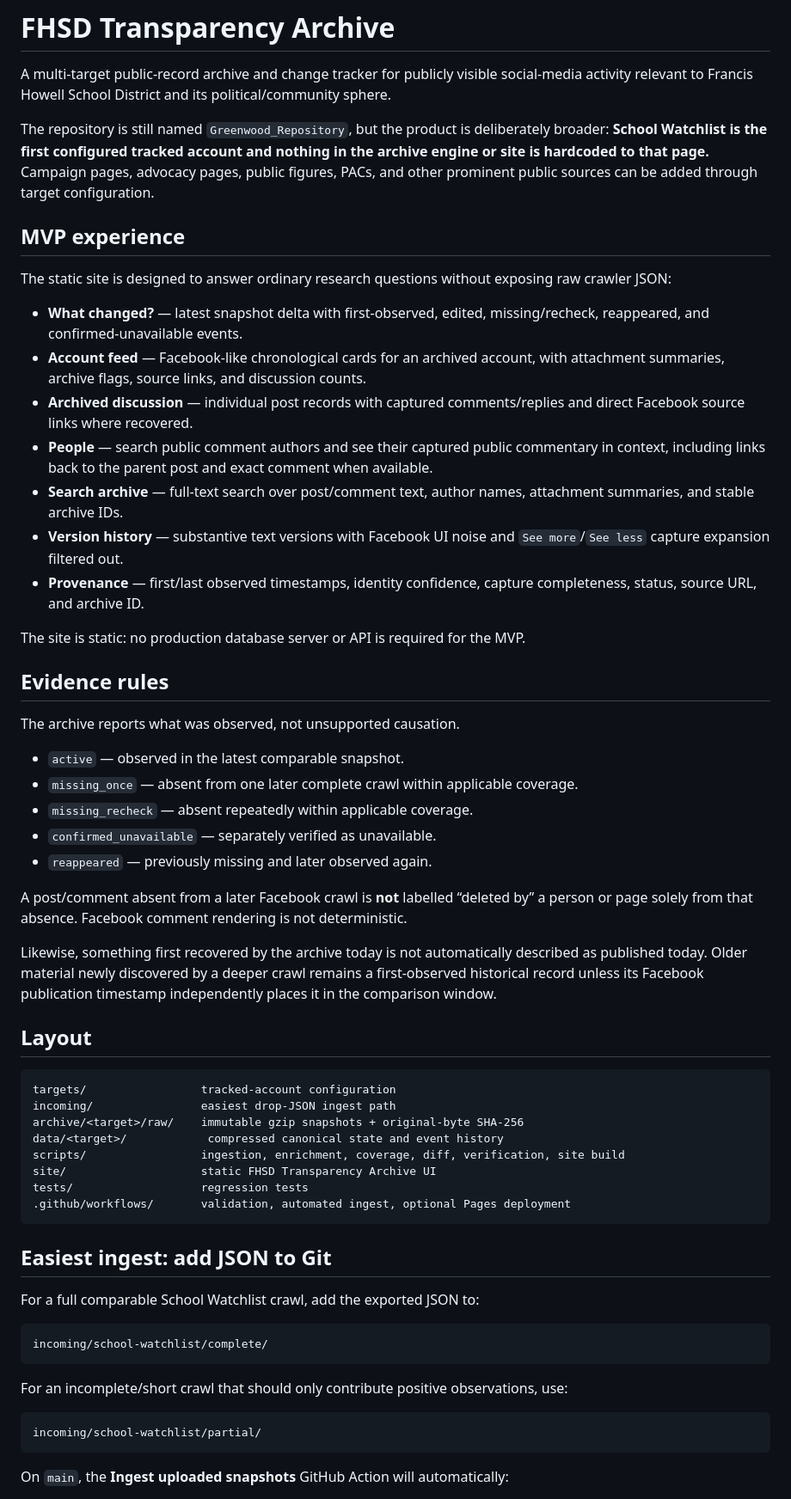
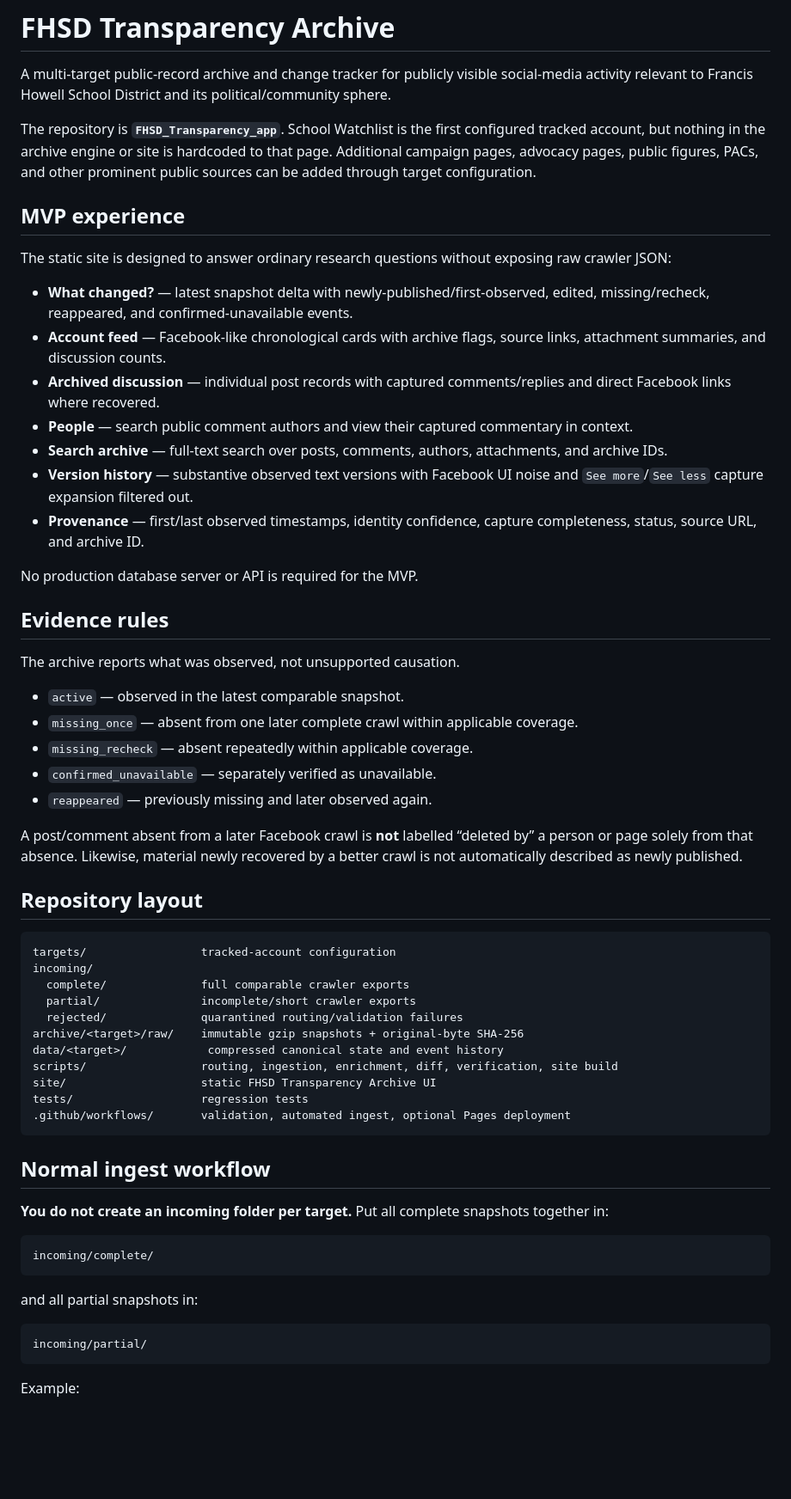
Before and after one commit to Erross/FHSD_Transparency_app, a Markdown page: README.md, the part around one of its changes. Shown at 86% size. GitHub-like rendering; blank space fills up the shorter version.

````diff
--- a/README.md
+++ b/README.md
@@ -2,21 +2,21 @@
 
 A multi-target public-record archive and change tracker for publicly visible social-media activity relevant to Francis Howell School District and its political/community sphere.
 
-The repository is still named `Greenwood_Repository`, but the product is deliberately broader: **School Watchlist is the first configured tracked account and nothing in the archive engine or site is hardcoded to that page.** Campaign pages, advocacy pages, public figures, PACs, and other prominent public sources can be added through target configuration.
+The repository is **`FHSD_Transparency_app`**. School Watchlist is the first configured tracked account, but nothing in the archive engine or site is hardcoded to that page. Additional campaign pages, advocacy pages, public figures, PACs, and other prominent public sources can be added through target configuration.
 
 ## MVP experience
 
 The static site is designed to answer ordinary research questions without exposing raw crawler JSON:
 
-- **What changed?** — latest snapshot delta with first-observed, edited, missing/recheck, reappeared, and confirmed-unavailable events.
-- **Account feed** — Facebook-like chronological cards for an archived account, with attachment summaries, archive flags, source links, and discussion counts.
-- **Archived discussion** — individual post records with captured comments/replies and direct Facebook source links where recovered.
-- **People** — search public comment authors and see their captured public commentary in context, including links back to the parent post and exact comment when available.
-- **Search archive** — full-text search over post/comment text, author names, attachment summaries, and stable archive IDs.
-- **Version history** — substantive text versions with Facebook UI noise and `See more`/`See less` capture expansion filtered out.
+- **What changed?** — latest snapshot delta with newly-published/first-observed, edited, missing/recheck, reappeared, and confirmed-unavailable events.
+- **Account feed** — Facebook-like chronological cards with archive flags, source links, attachment summaries, and discussion counts.
+- **Archived discussion** — individual post records with captured comments/replies and direct Facebook links where recovered.
+- **People** — search public comment authors and view their captured commentary in context.
+- **Search archive** — full-text search over posts, comments, authors, attachments, and archive IDs.
+- **Version history** — substantive observed text versions with Facebook UI noise and `See more`/`See less` capture expansion filtered out.
 - **Provenance** — first/last observed timestamps, identity confidence, capture completeness, status, source URL, and archive ID.
 
-The site is static: no production database server or API is required for the MVP.
+No production database server or API is required for the MVP.
 
 ## Evidence rules
 
@@ -28,36 +28,37 @@ The archive reports what was observed, not unsupported causation.
 - `confirmed_unavailable` — separately verified as unavailable.
 - `reappeared` — previously missing and later observed again.
 
-A post/comment absent from a later Facebook crawl is **not** labelled “deleted by” a person or page solely from that absence. Facebook comment rendering is not deterministic.
+A post/comment absent from a later Facebook crawl is **not** labelled “deleted by” a person or page solely from that absence. Likewise, material newly recovered by a better crawl is not automatically described as newly published.
 
-Likewise, something first recovered by the archive today is not automatically described as published today. Older material newly discovered by a deeper crawl remains a first-observed historical record unless its Facebook publication timestamp independently places it in the comparison window.
-
-## Layout
+## Repository layout
 
 ```text
 targets/                 tracked-account configuration
-incoming/                easiest drop-JSON ingest path
+incoming/
+  complete/              full comparable crawler exports
+  partial/               incomplete/short crawler exports
+  rejected/              quarantined routing/validation failures
 archive/<target>/raw/    immutable gzip snapshots + original-byte SHA-256
 data/<target>/            compressed canonical state and event history
-scripts/                 ingestion, enrichment, coverage, diff, verification, site build
+scripts/                 routing, ingestion, enrichment, diff, verification, site build
 site/                    static FHSD Transparency Archive UI
 tests/                   regression tests
 .github/workflows/       validation, automated ingest, optional Pages deployment
 ```
 
-## Easiest ingest: add JSON to Git
+## Normal ingest workflow
 
-For a full comparable School Watchlist crawl, add the exported JSON to:
+**You do not create an incoming folder per target.** Put all complete snapshots together in:
 
 ```text
-incoming/school-watchlist/complete/
+incoming/complete/
 ```
 
-For an incomplete/short crawl that should only contribute positive observations, use:
+and all partial snapshots in:
 
 ```text
-incoming/school-watchlist/partial/
+incoming/partial/
 ```
 
-On `main`, the **Ingest uploaded snapshots** GitHub Action will automatically:
+Example:
 
````
Also changed, not shown: other parts of README.md (+65 -56 lines).
